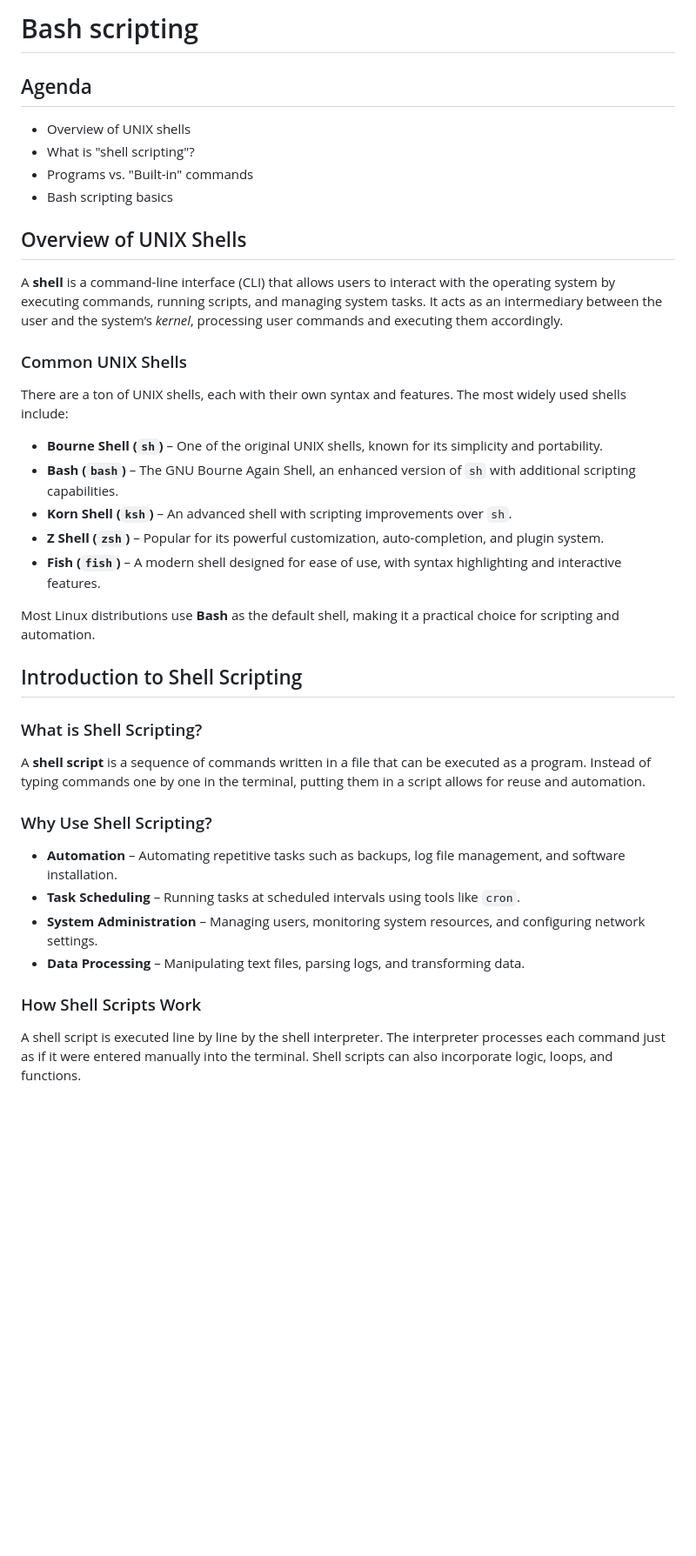
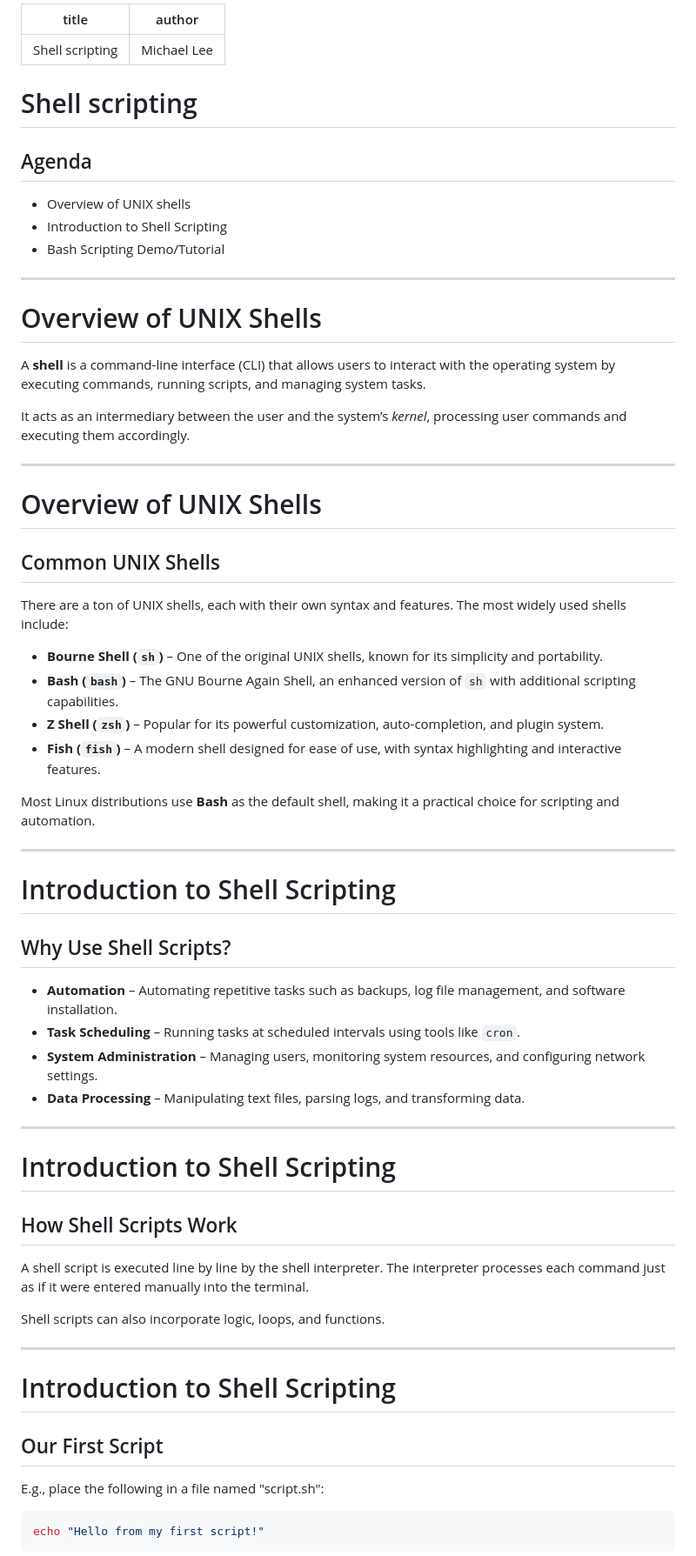
Before and after one commit to csp200/lessons, a Markdown page: slides/06-scripting.md, the part around the change printed below. Shown: that part at 87% size. Rendered like a GitHub page; blank space fills up the shorter version.

````diff
--- a/slides/06-scripting.md
+++ b/slides/06-scripting.md
@@ -1,20 +1,32 @@
-# Bash scripting
+---
+title: "Shell scripting"
+author: "Michael Lee"
+---
+
+# Shell scripting
 
 ## Agenda
 
 - Overview of UNIX shells
-- What is "shell scripting"?
-- Programs vs. "Built-in" commands
-- Bash scripting basics
+- Introduction to Shell Scripting
+- Bash Scripting Demo/Tutorial
 
-## Overview of UNIX Shells
+---
+
+# Overview of UNIX Shells
 
 A **shell** is a command-line interface (CLI) that allows users to interact with
 the operating system by executing commands, running scripts, and managing system
-tasks. It acts as an intermediary between the user and the system’s _kernel_,
+tasks.
+
+It acts as an intermediary between the user and the system’s *kernel*,
 processing user commands and executing them accordingly.
 
-### Common UNIX Shells
+---
+
+# Overview of UNIX Shells
+
+## Common UNIX Shells
 
 There are a ton of UNIX shells, each with their own syntax and features. The
 most widely used shells include:
@@ -23,8 +35,6 @@ most widely used shells include:
   simplicity and portability.
 - **Bash (`bash`)** – The GNU Bourne Again Shell, an enhanced version of `sh`
   with additional scripting capabilities.
-- **Korn Shell (`ksh`)** – An advanced shell with scripting improvements over
-  `sh`.
 - **Z Shell (`zsh`)** – Popular for its powerful customization, auto-completion,
   and plugin system.
 - **Fish (`fish`)** – A modern shell designed for ease of use, with syntax
@@ -33,15 +43,11 @@ most widely used shells include:
 Most Linux distributions use **Bash** as the default shell, making it a
 practical choice for scripting and automation.
 
-## Introduction to Shell Scripting
+---
 
-### What is Shell Scripting?
+# Introduction to Shell Scripting
 
-A **shell script** is a sequence of commands written in a file that can be
-executed as a program. Instead of typing commands one by one in the terminal,
-putting them in a script allows for reuse and automation.
-
-### Why Use Shell Scripting?
+## Why Use Shell Scripts?
 
 - **Automation** – Automating repetitive tasks such as backups, log file
   management, and software installation.
@@ -52,8 +58,27 @@ putting them in a script allows for reuse and automation.
 - **Data Processing** – Manipulating text files, parsing logs, and transforming
   data.
 
-### How Shell Scripts Work
+---
+
+# Introduction to Shell Scripting
+
+## How Shell Scripts Work
 
 A shell script is executed line by line by the shell interpreter. The
 interpreter processes each command just as if it were entered manually into the
-terminal. Shell scripts can also incorporate logic, loops, and functions.
+terminal.
+
+Shell scripts can also incorporate logic, loops, and functions.
+
+---
+
+# Introduction to Shell Scripting
+
+## Our First Script
+
+E.g., place the following in a file named "script.sh":
+
+```bash
+echo "Hello from my first script!"
+```
+
````
Also changed, not shown: other parts of slides/06-scripting.md (+56 -38 lines).
